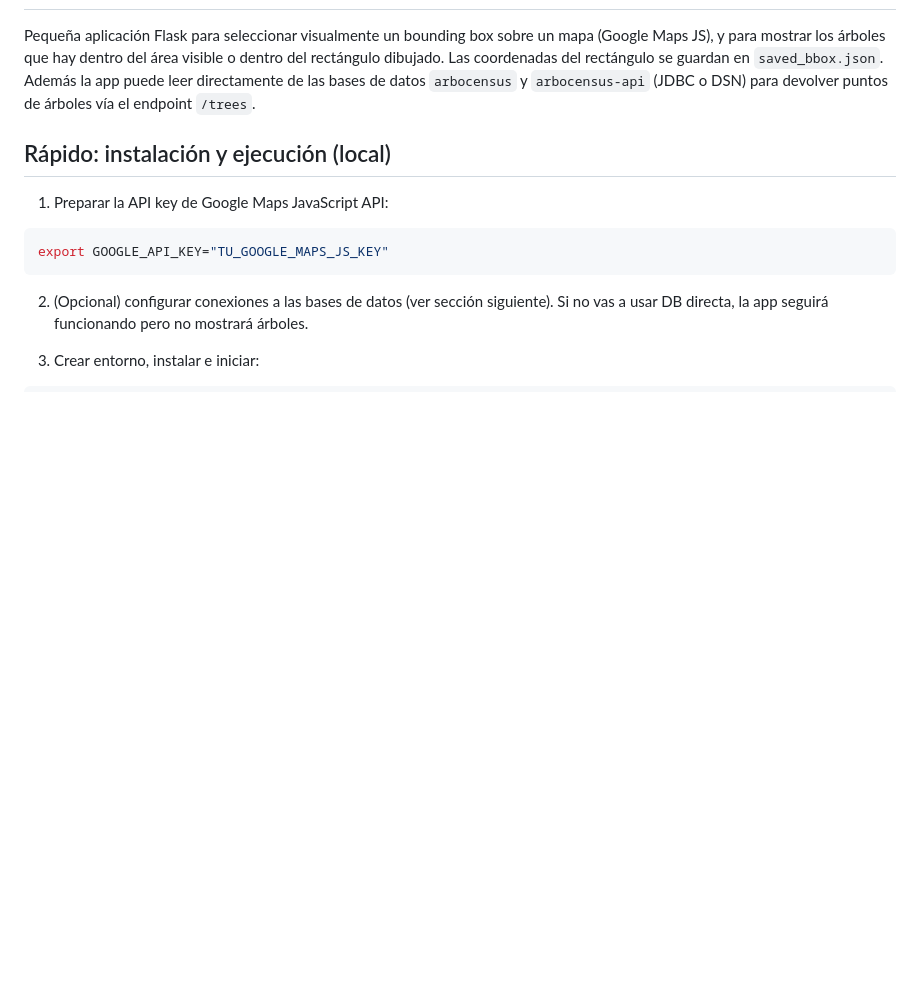
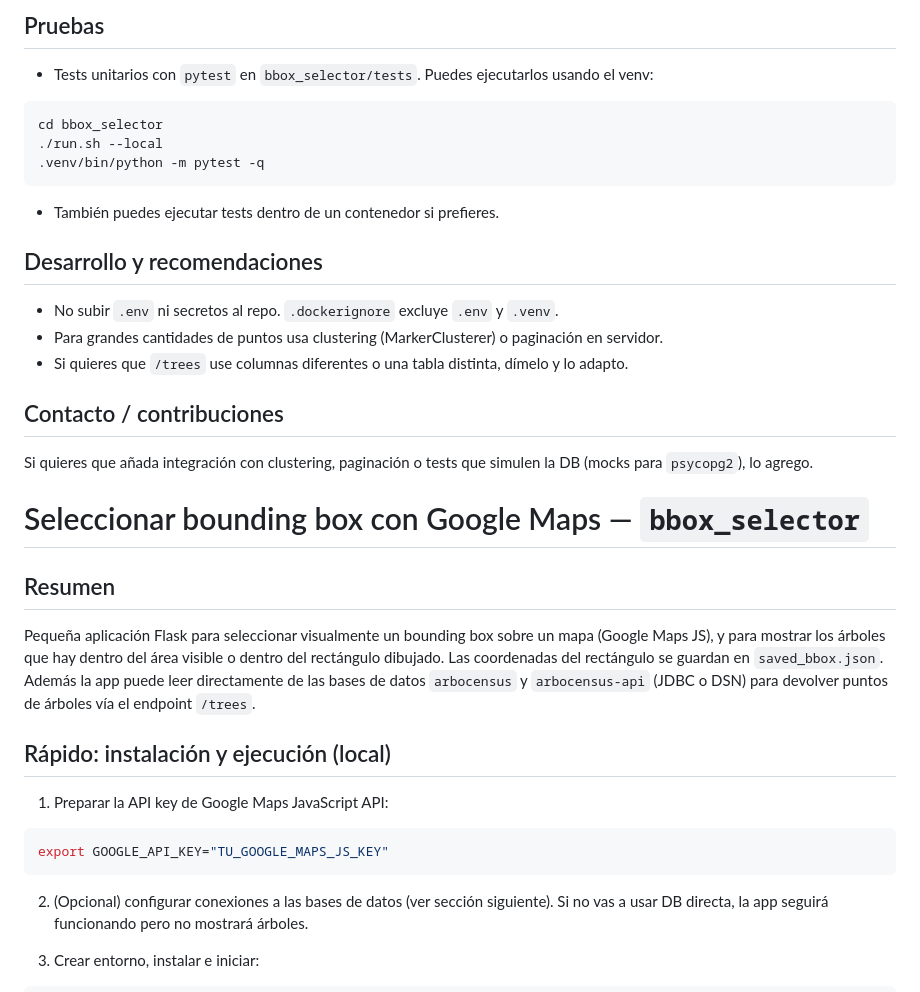
Before and after one commit to AlbertoZuiga/arbocensus, a Markdown page: bbox_selector/README.md, the part around the change printed below. GitHub-like rendering; blank space fills up the shorter version.

Commit message:
docs: update README.md with detailed setup instructions, environment variables, and usage examples

`````diff
--- a/bbox_selector/README.md
+++ b/bbox_selector/README.md
@@ -5,12 +84,38 @@ Resumen
+## Pruebas
+
+- Tests unitarios con `pytest` en `bbox_selector/tests`. Puedes ejecutarlos usando el venv:
+
+```bash
+cd bbox_selector
+./run.sh --local
+.venv/bin/python -m pytest -q
+```
+
+- También puedes ejecutar tests dentro de un contenedor si prefieres.
+
+## Desarrollo y recomendaciones
+
+- No subir `.env` ni secretos al repo. `.dockerignore` excluye `.env` y `.venv`.
+- Para grandes cantidades de puntos usa clustering (MarkerClusterer) o paginación en servidor.
+- Si quieres que `/trees` use columnas diferentes o una tabla distinta, dímelo y lo adapto.
+
+## Contacto / contribuciones
+
+Si quieres que añada integración con clustering, paginación o tests que simulen la DB (mocks para `psycopg2`), lo agrego.
+
+# Seleccionar bounding box con Google Maps — `bbox_selector`
+
+## Resumen
+
 Pequeña aplicación Flask para seleccionar visualmente un bounding box sobre un mapa (Google Maps JS), y para mostrar los árboles que hay dentro del área visible o dentro del rectángulo dibujado. Las coordenadas del rectángulo se guardan en `saved_bbox.json`. Además la app puede leer directamente de las bases de datos `arbocensus` y `arbocensus-api` (JDBC o DSN) para devolver puntos de árboles vía el endpoint `/trees`.
 
-Rápido: instalación y ejecución (local)
------------------------------------
+## Rápido: instalación y ejecución (local)
+
 1. Preparar la API key de Google Maps JavaScript API:
 
 ```bash
 export GOOGLE_API_KEY="TU_GOOGLE_MAPS_JS_KEY"
-````
+```
 
 2. (Opcional) configurar conexiones a las bases de datos (ver sección siguiente). Si no vas a usar DB directa, la app seguirá funcionando pero no mostrará árboles.
 
`````
Also changed, not shown: other parts of bbox_selector/README.md (+81 -2 lines).
